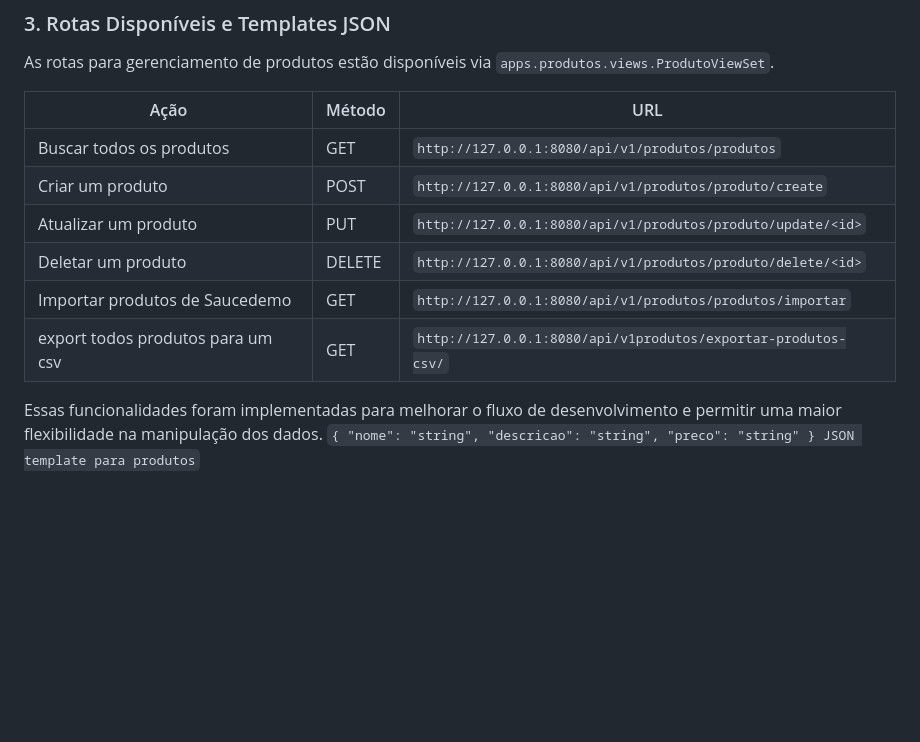
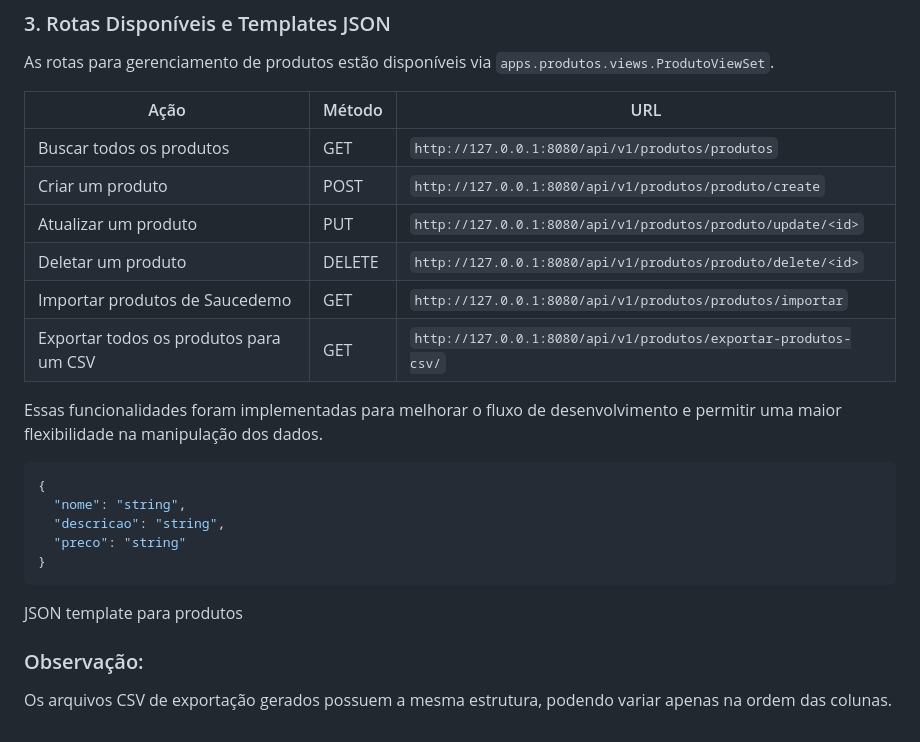
Before and after one commit to KelvinmsLoretto/AplicacaoProvaBP, a Markdown page: README.md, the part around one of its changes. Rendered like a GitHub page; blank space fills up the shorter version.

````diff
--- a/README.md
+++ b/README.md
@@ -74,18 +73,25 @@ Além disso, houve um problema nos endpoints de criação e simulação de empr
 
 As rotas para gerenciamento de produtos estão disponíveis via `apps.produtos.views.ProdutoViewSet`.
 
-| Ação                      | Método | URL                                          |
-|---------------------------|--------|----------------------------------------------|
-| Buscar todos os produtos  | GET    | `http://127.0.0.1:8080/api/v1/produtos/produtos` |
-| Criar um produto          | POST   | `http://127.0.0.1:8080/api/v1/produtos/produto/create` |
-| Atualizar um produto      | PUT    | `http://127.0.0.1:8080/api/v1/produtos/produto/update/<id>` |
-| Deletar um produto        | DELETE | `http://127.0.0.1:8080/api/v1/produtos/produto/delete/<id>` |
+| Ação                      | Método | URL                                           |
+|---------------------------|--------|-----------------------------------------------|
+| Buscar todos os produtos   | GET    | `http://127.0.0.1:8080/api/v1/produtos/produtos` |
+| Criar um produto           | POST   | `http://127.0.0.1:8080/api/v1/produtos/produto/create` |
+| Atualizar um produto       | PUT    | `http://127.0.0.1:8080/api/v1/produtos/produto/update/<id>` |
+| Deletar um produto         | DELETE | `http://127.0.0.1:8080/api/v1/produtos/produto/delete/<id>` |
 | Importar produtos de Saucedemo | GET | `http://127.0.0.1:8080/api/v1/produtos/produtos/importar` |
-| export todos produtos para um csv | GET | `http://127.0.0.1:8080/api/v1produtos/exportar-produtos-csv/` |
+| Exportar todos os produtos para um CSV | GET | `http://127.0.0.1:8080/api/v1/produtos/exportar-produtos-csv/` |
 
 Essas funcionalidades foram implementadas para melhorar o fluxo de desenvolvimento e permitir uma maior flexibilidade na manipulação dos dados.
-`{
+
+```json
+{
   "nome": "string",
   "descricao": "string",
   "preco": "string"
-} JSON template para produtos`
+}
+```
+JSON template para produtos
+
+### Observação:
+Os arquivos CSV de exportação gerados possuem a mesma estrutura, podendo variar apenas na ordem das colunas.
````
Also changed, not shown: other parts of README.md (+0 -1 lines).
